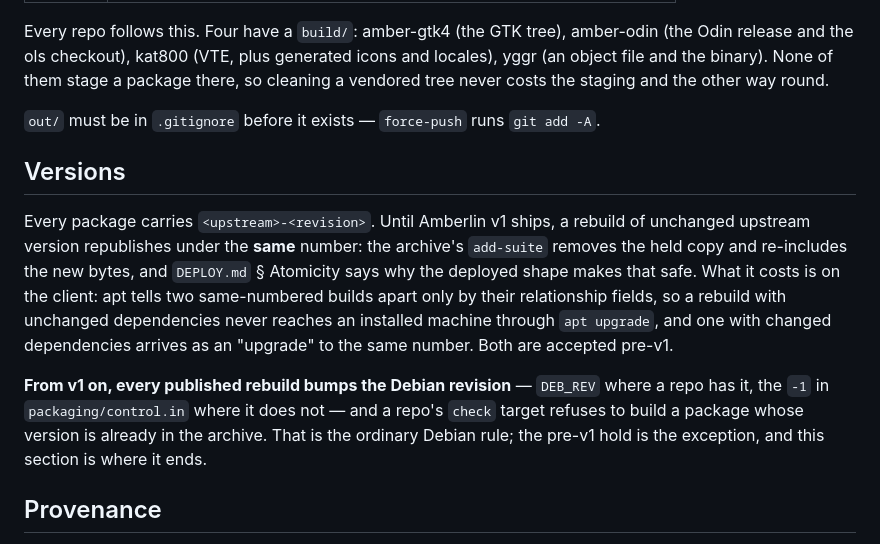
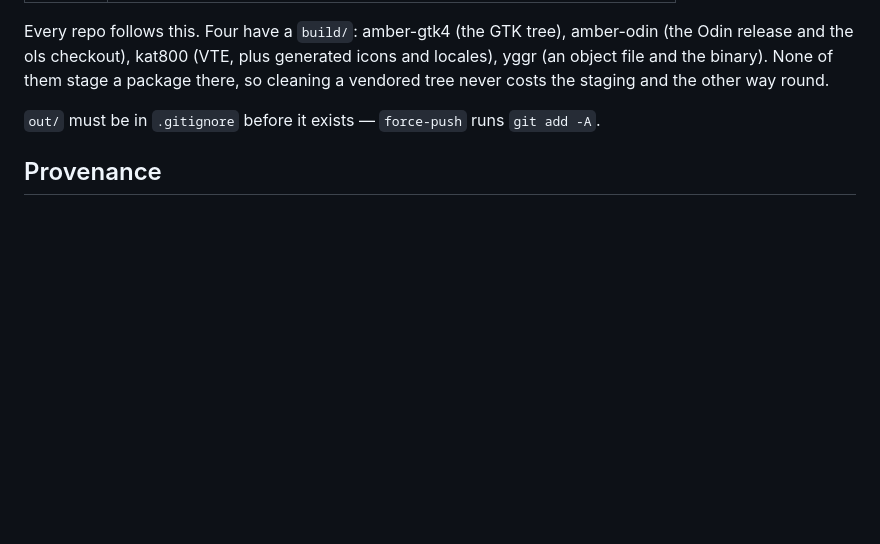
Before and after one commit to Hyperquader-Coders/amberlinux-apt, a Markdown page: docs/PACKAGING.md, the part around the change. GitHub-like rendering; blank space fills up the shorter version.

Commit message:
Revert "docs: what a same-version rebuild means to an apt client, and the rule from v1"
This reverts commit 931327cbeedc25e86bd374863163f8ada2274cae.

```diff
--- a/docs/PACKAGING.md
+++ b/docs/PACKAGING.md
@@ -45,23 +45,6 @@ package there, so cleaning a vendored tree never costs the staging and the other
 way round.
 
 `out/` must be in `.gitignore` before it exists — `force-push` runs `git add -A`.
-
-## Versions
-
-Every package carries `<upstream>-<revision>`. Until Amberlin v1 ships, a rebuild
-of unchanged upstream version republishes under the **same** number: the archive's
-`add-suite` removes the held copy and re-includes the new bytes, and
-`DEPLOY.md` § Atomicity says why the deployed shape makes that safe. What it costs
-is on the client: apt tells two same-numbered builds apart only by their
-relationship fields, so a rebuild with unchanged dependencies never reaches an
-installed machine through `apt upgrade`, and one with changed dependencies
-arrives as an "upgrade" to the same number. Both are accepted pre-v1.
-
-**From v1 on, every published rebuild bumps the Debian revision** — `DEB_REV`
-where a repo has it, the `-1` in `packaging/control.in` where it does not — and a
-repo's `check` target refuses to build a package whose version is already in the
-archive. That is the ordinary Debian rule; the pre-v1 hold is the exception, and
-this section is where it ends.
 
 ## Provenance
 
```
Also changed, not shown: docs/DEPLOY.md (+0 -12 lines).
